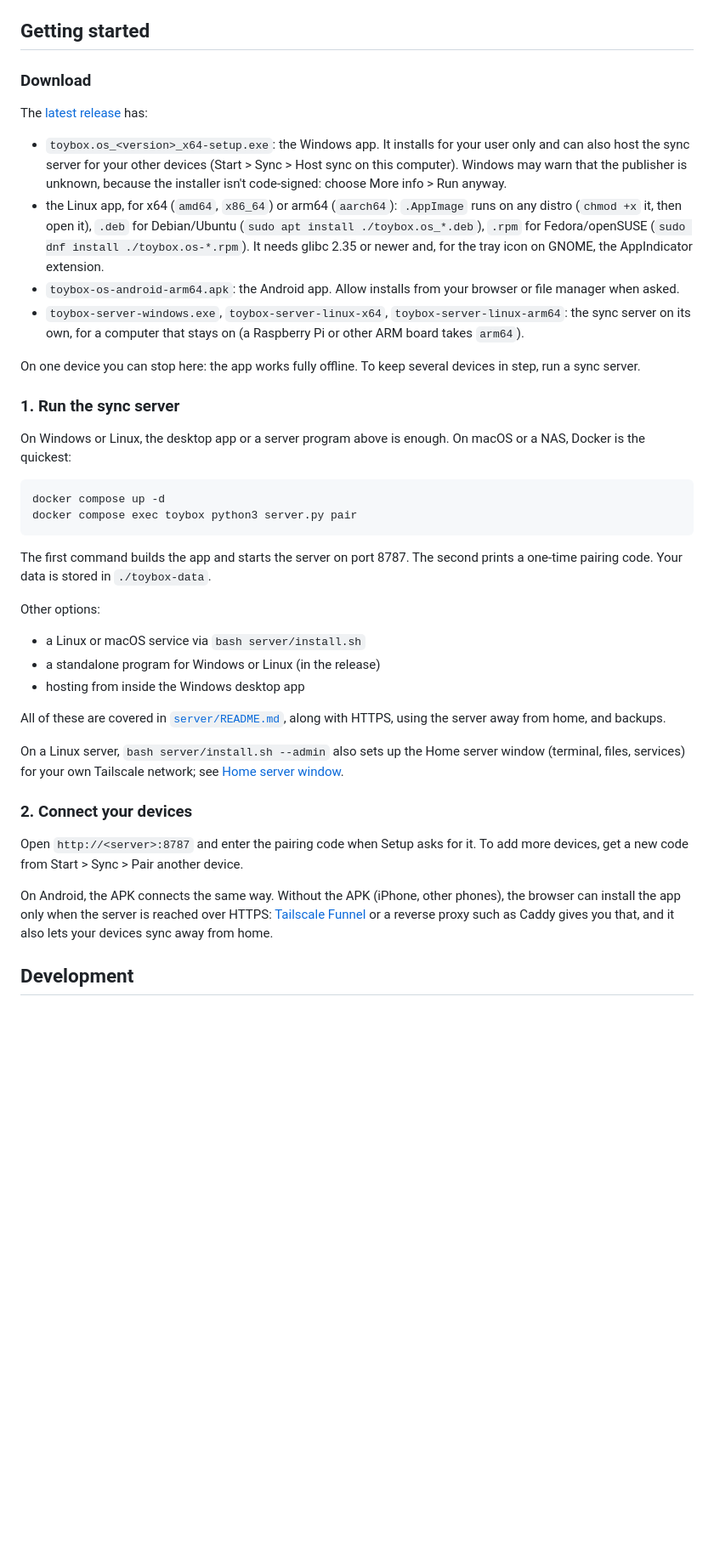
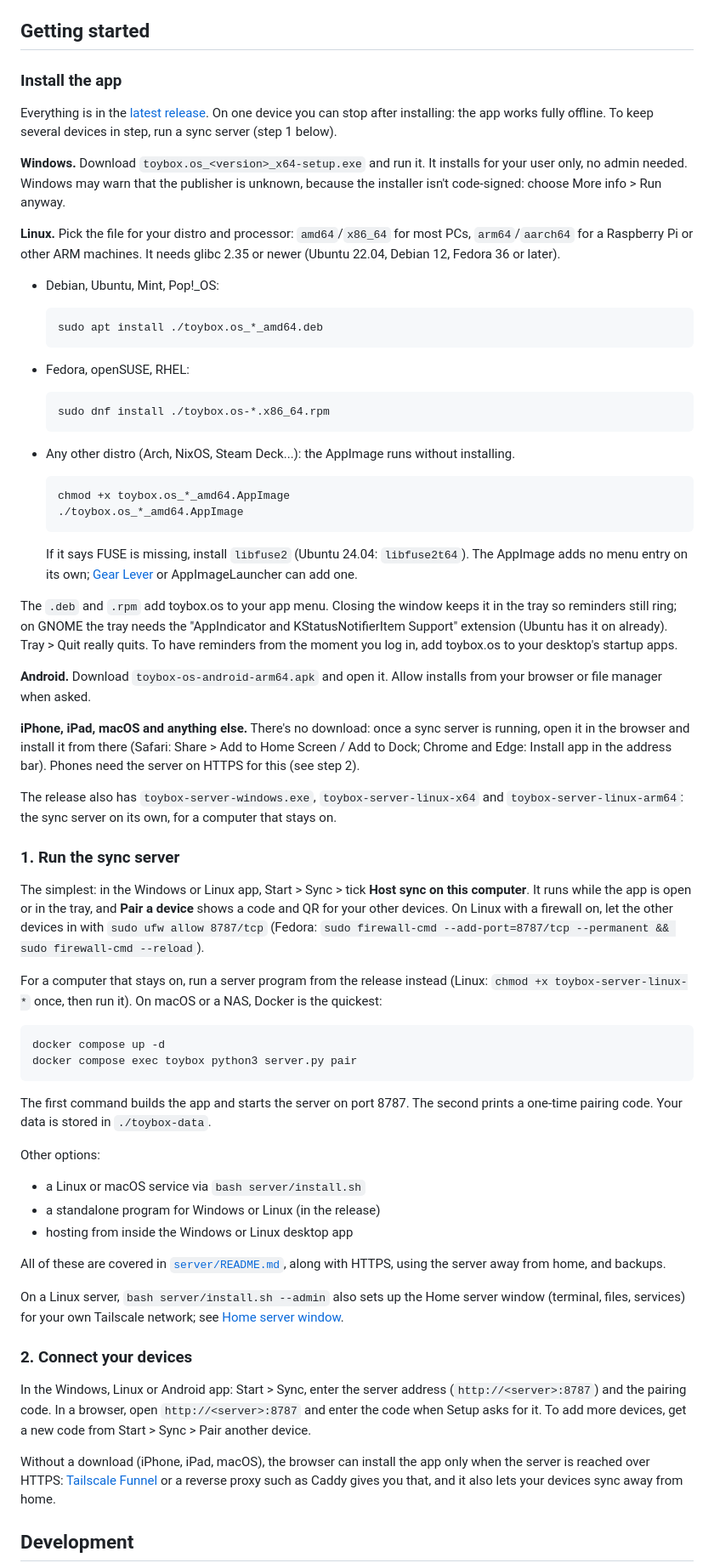
Before and after one commit to auroraongithub/toyboxos, a Markdown page: README.md, the part around the change. Shown at 85% size. Drawn GitHub-style; blank space fills up the shorter version.

Commit message:
docs: install steps per platform

````diff
--- a/README.md
+++ b/README.md
@@ -80,26 +80,64 @@ lives in the code.
 
 ## Getting started
 
-### Download
+### Install the app
 
-The [latest release](https://github.com/auroraongithub/toyboxos/releases/latest) has:
+Everything is in the [latest release](https://github.com/auroraongithub/toyboxos/releases/latest). On one device you
+can stop after installing: the app works fully offline. To keep several devices in step, run a sync server (step 1
+below).
 
-- `toybox.os_<version>_x64-setup.exe`: the Windows app. It installs for your user only and can also host the sync
-  server for your other devices (Start > Sync > Host sync on this computer). Windows may warn that the publisher is
-  unknown, because the installer isn't code-signed: choose More info > Run anyway.
-- the Linux app, for x64 (`amd64`, `x86_64`) or arm64 (`aarch64`): `.AppImage` runs on any distro (`chmod +x` it,
-  then open it), `.deb` for Debian/Ubuntu (`sudo apt install ./toybox.os_*.deb`), `.rpm` for Fedora/openSUSE
-  (`sudo dnf install ./toybox.os-*.rpm`). It needs glibc 2.35 or newer and, for the tray icon on GNOME, the
-  AppIndicator extension.
-- `toybox-os-android-arm64.apk`: the Android app. Allow installs from your browser or file manager when asked.
-- `toybox-server-windows.exe`, `toybox-server-linux-x64`, `toybox-server-linux-arm64`: the sync server on its own,
-  for a computer that stays on (a Raspberry Pi or other ARM board takes `arm64`).
+**Windows.** Download `toybox.os_<version>_x64-setup.exe` and run it. It installs for your user only, no admin
+needed. Windows may warn that the publisher is unknown, because the installer isn't code-signed: choose More info >
+Run anyway.
 
-On one device you can stop here: the app works fully offline. To keep several devices in step, run a sync server.
+**Linux.** Pick the file for your distro and processor: `amd64`/`x86_64` for most PCs, `arm64`/`aarch64` for a
+Raspberry Pi or other ARM machines. It needs glibc 2.35 or newer (Ubuntu 22.04, Debian 12, Fedora 36 or later).
+
+- Debian, Ubuntu, Mint, Pop!_OS:
+
+  ```sh
+  sudo apt install ./toybox.os_*_amd64.deb
+  ```
+
+- Fedora, openSUSE, RHEL:
+
+  ```sh
+  sudo dnf install ./toybox.os-*.x86_64.rpm
+  ```
+
+- Any other distro (Arch, NixOS, Steam Deck...): the AppImage runs without installing.
+
+  ```sh
+  chmod +x toybox.os_*_amd64.AppImage
+  ./toybox.os_*_amd64.AppImage
+  ```
+
+  If it says FUSE is missing, install `libfuse2` (Ubuntu 24.04: `libfuse2t64`). The AppImage adds no menu entry on
+  its own; [Gear Lever](https://flathub.org/apps/it.mijorus.gearlever) or AppImageLauncher can add one.
+
+The `.deb` and `.rpm` add toybox.os to your app menu. Closing the window keeps it in the tray so reminders still ring;
+on GNOME the tray needs the "AppIndicator and KStatusNotifierItem Support" extension (Ubuntu has it on already).
+Tray > Quit really quits. To have reminders from the moment you log in, add toybox.os to your desktop's startup apps.
+
+**Android.** Download `toybox-os-android-arm64.apk` and open it. Allow installs from your browser or file manager
+when asked.
+
+**iPhone, iPad, macOS and anything else.** There's no download: once a sync server is running, open it in the
+browser and install it from there (Safari: Share > Add to Home Screen / Add to Dock; Chrome and Edge: Install app in
+the address bar). Phones need the server on HTTPS for this (see step 2).
+
+The release also has `toybox-server-windows.exe`, `toybox-server-linux-x64` and `toybox-server-linux-arm64`: the sync
+server on its own, for a computer that stays on.
 
 ### 1. Run the sync server
 
-On Windows or Linux, the desktop app or a server program above is enough. On macOS or a NAS, Docker is the quickest:
+The simplest: in the Windows or Linux app, Start > Sync > tick **Host sync on this computer**. It runs while the app
+is open or in the tray, and **Pair a device** shows a code and QR for your other devices. On Linux with a firewall
+on, let the other devices in with `sudo ufw allow 8787/tcp` (Fedora: `sudo firewall-cmd --add-port=8787/tcp
+--permanent && sudo firewall-cmd --reload`).
+
+For a computer that stays on, run a server program from the release instead (Linux: `chmod +x
+toybox-server-linux-*` once, then run it). On macOS or a NAS, Docker is the quickest:
 
 ```sh
 docker compose up -d
@@ -113,7 +151,7 @@ Other options:
 
 - a Linux or macOS service via `bash server/install.sh`
 - a standalone program for Windows or Linux (in the release)
-- hosting from inside the Windows desktop app
+- hosting from inside the Windows or Linux desktop app
 
 All of these are covered in [`server/README.md`](server/README.md), along with HTTPS, using the server away from home,
 and backups.
@@ -123,10 +161,11 @@ for your own Tailscale network; see [Home server window](server/README.md#home-s
 
 ### 2. Connect your devices
 
-Open `http://<server>:8787` and enter the pairing code when Setup asks for it. To add more devices, get a new code
-from Start > Sync > Pair another device.
+In the Windows, Linux or Android app: Start > Sync, enter the server address (`http://<server>:8787`) and the
+pairing code. In a browser, open `http://<server>:8787` and enter the code when Setup asks for it. To add more
+devices, get a new code from Start > Sync > Pair another device.
 
-On Android, the APK connects the same way. Without the APK (iPhone, other phones), the browser can install the app
+Without a download (iPhone, iPad, macOS), the browser can install the app
 only when the server is reached over HTTPS: [Tailscale Funnel](https://tailscale.com/kb/1223/funnel) or a reverse
 proxy such as Caddy gives you that, and it also lets your devices sync away from home.
 
````
